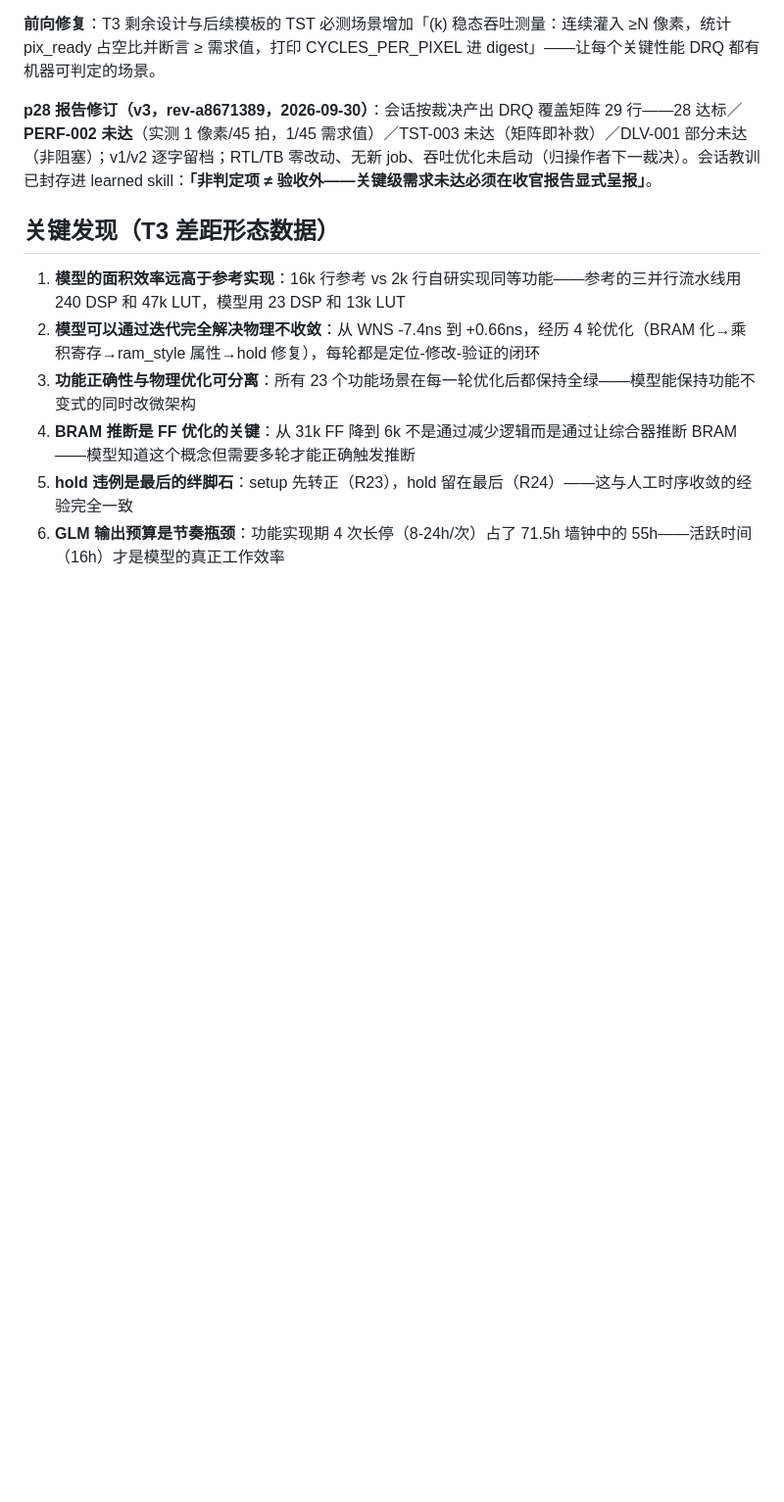
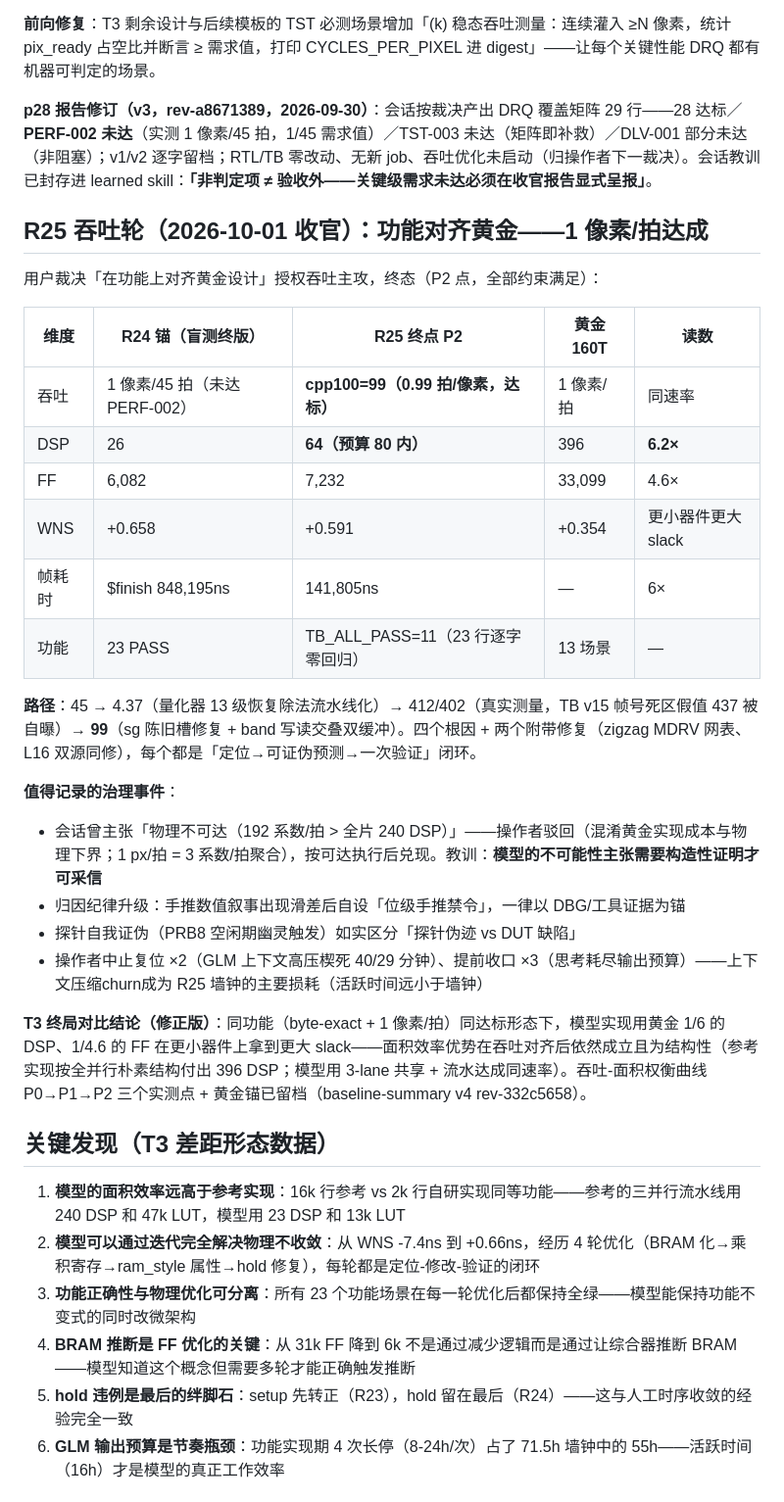
Before and after one commit to whosl/Synthia, a Markdown page: specs/research/bench-lib-t3-jpeg-optimization-path.md, the part around the change. Shown at 98% size. Rendered like a GitHub page; blank space fills up the shorter version.

Commit message:
docs(spec): T3 jpeg R25 closure — PERF-002 met (cpp100=99, 1px/cyc) at DSP 64 vs golden 396 on smaller 70T; throughput-area curve P0-P2 archived; infeasibility claim rejected-and-delivered noted
Co-Authored-By: Claude Code <noreply@anthropic.com>

```diff
--- a/specs/research/bench-lib-t3-jpeg-optimization-path.md
+++ b/specs/research/bench-lib-t3-jpeg-optimization-path.md
@@ -128,6 +128,29 @@
 
 **p28 报告修订（v3，rev-a8671389，2026-09-30）**：会话按裁决产出 DRQ 覆盖矩阵 29 行——28 达标／**PERF-002 未达**（实测 1 像素/45 拍，1/45 需求值）／TST-003 未达（矩阵即补救）／DLV-001 部分未达（非阻塞）；v1/v2 逐字留档；RTL/TB 零改动、无新 job、吞吐优化未启动（归操作者下一裁决）。会话教训已封存进 learned skill：**「非判定项 ≠ 验收外——关键级需求未达必须在收官报告显式呈报」**。
 
+## R25 吞吐轮（2026-10-01 收官）：功能对齐黄金——1 像素/拍达成
+
+用户裁决「在功能上对齐黄金设计」授权吞吐主攻，终态（P2 点，全部约束满足）：
+
+| 维度 | R24 锚（盲测终版） | R25 终点 P2 | 黄金 160T | 读数 |
+|---|---|---|---|---|
+| 吞吐 | 1 像素/45 拍（未达 PERF-002） | **cpp100=99（0.99 拍/像素，达标）** | 1 像素/拍 | 同速率 |
+| DSP | 26 | **64（预算 80 内）** | 396 | **6.2×** |
+| FF | 6,082 | 7,232 | 33,099 | 4.6× |
+| WNS | +0.658 | +0.591 | +0.354 | 更小器件更大 slack |
+| 帧耗时 | $finish 848,195ns | 141,805ns | — | 6× |
+| 功能 | 23 PASS | TB_ALL_PASS=11（23 行逐字零回归） | 13 场景 | — |
+
+**路径**：45 → 4.37（量化器 13 级恢复除法流水线化）→ 412/402（真实测量，TB v15 帧号死区假值 437 被自曝）→ **99**（sg 陈旧槽修复 + band 写读交叠双缓冲）。四个根因 + 两个附带修复（zigzag MDRV 网表、L16 双源同修），每个都是「定位→可证伪预测→一次验证」闭环。
+
+**值得记录的治理事件**：
+- 会话曾主张「物理不可达（192 系数/拍 > 全片 240 DSP）」——操作者驳回（混淆黄金实现成本与物理下界；1 px/拍 = 3 系数/拍聚合），按可达执行后兑现。教训：**模型的不可能性主张需要构造性证明才可采信**
+- 归因纪律升级：手推数值叙事出现滑差后自设「位级手推禁令」，一律以 DBG/工具证据为锚
+- 探针自我证伪（PRB8 空闲期幽灵触发）如实区分「探针伪迹 vs DUT 缺陷」
+- 操作者中止复位 ×2（GLM 上下文高压楔死 40/29 分钟）、提前收口 ×3（思考耗尽输出预算）——上下文压缩churn成为 R25 墙钟的主要损耗（活跃时间远小于墙钟）
+
+**T3 终局对比结论（修正版）**：同功能（byte-exact + 1 像素/拍）同达标形态下，模型实现用黄金 1/6 的 DSP、1/4.6 的 FF 在更小器件上拿到更大 slack——面积效率优势在吞吐对齐后依然成立且为结构性（参考实现按全并行朴素结构付出 396 DSP；模型用 3-lane 共享 + 流水达成同速率）。吞吐-面积权衡曲线 P0→P1→P2 三个实测点 + 黄金锚已留档（baseline-summary v4 rev-332c5658）。
+
 ## 关键发现（T3 差距形态数据）
 
 1. **模型的面积效率远高于参考实现**：16k 行参考 vs 2k 行自研实现同等功能——参考的三并行流水线用 240 DSP 和 47k LUT，模型用 23 DSP 和 13k LUT
```
